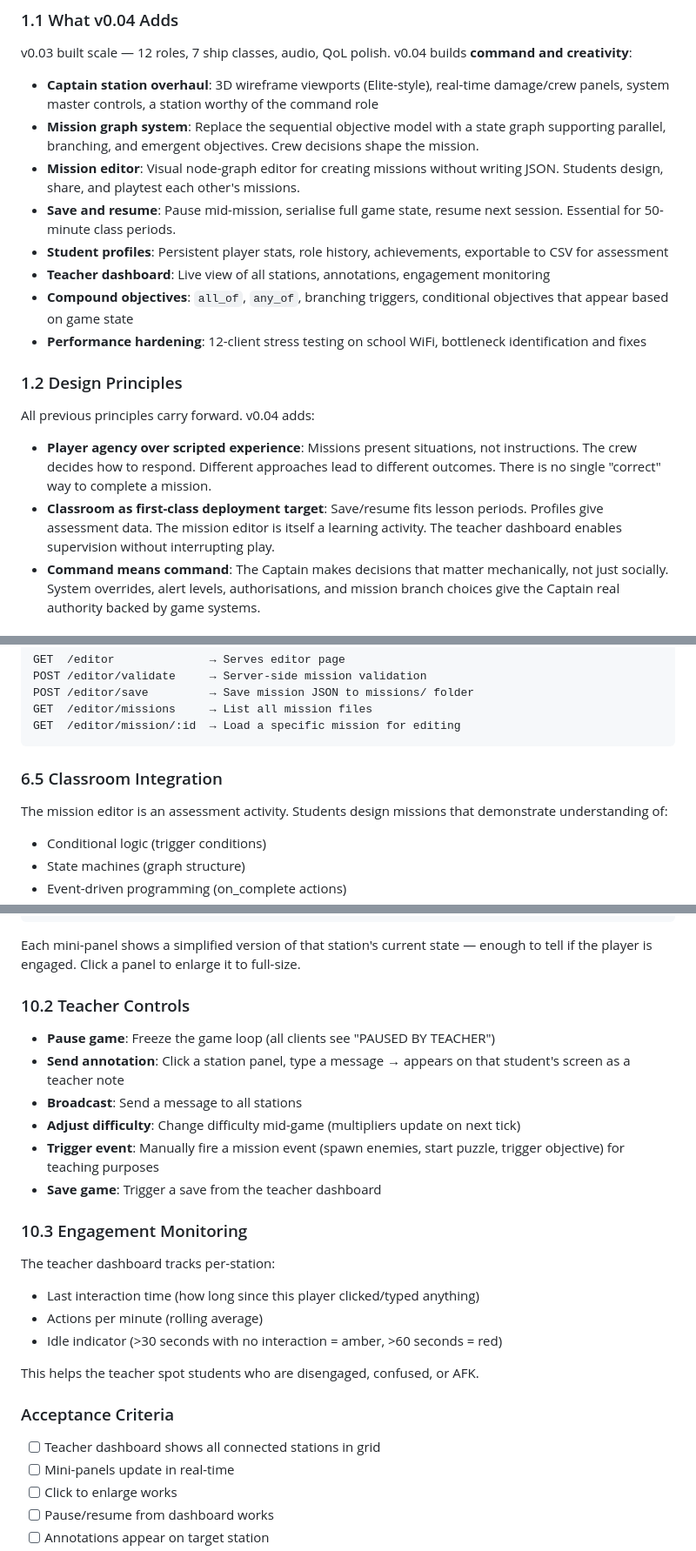
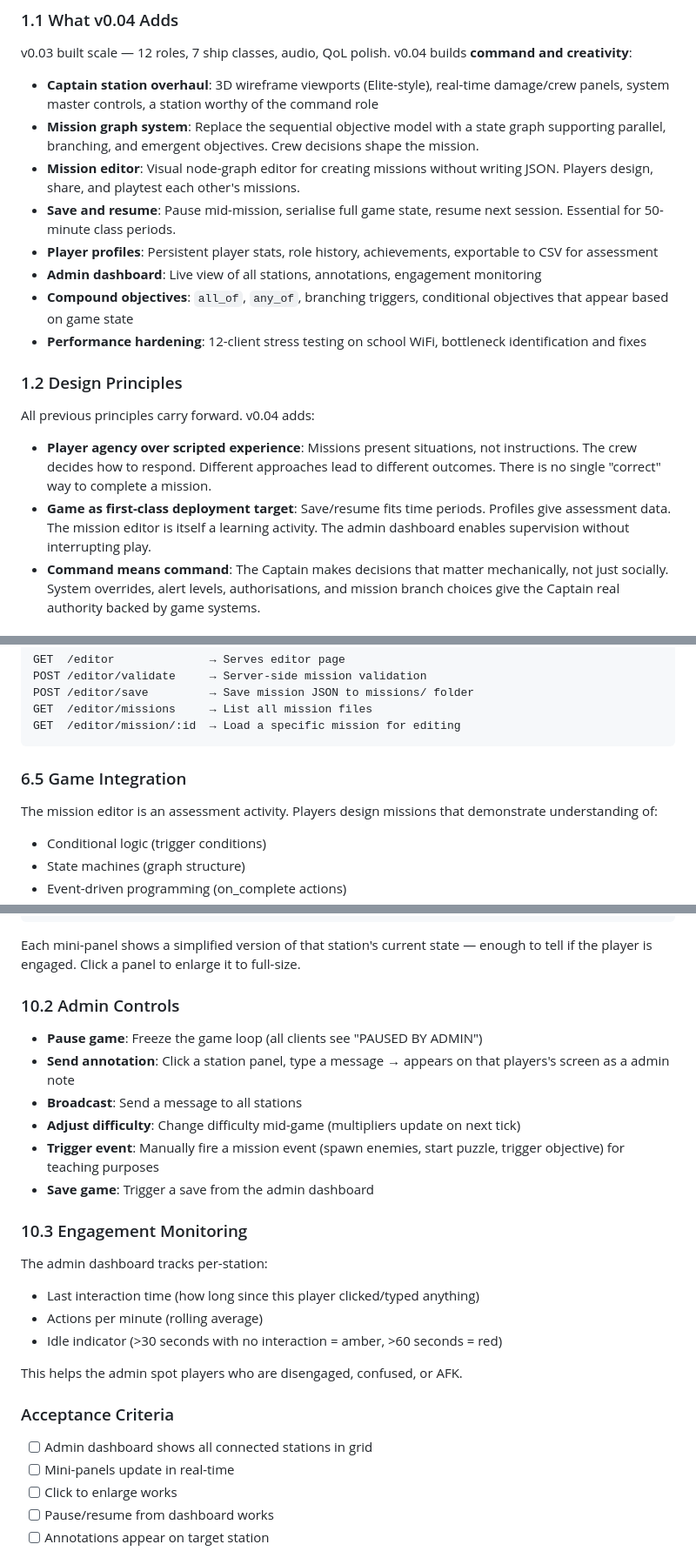
Before and after one commit to MrHowse/starbridge, a Markdown page: docs/SCOPE_v004.md, 3 parts joined by grey strips. Shown at 87% size. Drawn GitHub-style.

Commit message:
Update SCOPE_v004.md
Co-Authored-By: Claude Sonnet 4.6 <noreply@anthropic.com>

````diff
--- a/docs/SCOPE_v004.md
+++ b/docs/SCOPE_v004.md
@@ -11,10 +11,10 @@ v0.03 built scale — 12 roles, 7 ship classes, audio, QoL polish. v0.04 builds
 
 - **Captain station overhaul**: 3D wireframe viewports (Elite-style), real-time damage/crew panels, system master controls, a station worthy of the command role
 - **Mission graph system**: Replace the sequential objective model with a state graph supporting parallel, branching, and emergent objectives. Crew decisions shape the mission.
-- **Mission editor**: Visual node-graph editor for creating missions without writing JSON. Students design, share, and playtest each other's missions.
+- **Mission editor**: Visual node-graph editor for creating missions without writing JSON. Players design, share, and playtest each other's missions.
 - **Save and resume**: Pause mid-mission, serialise full game state, resume next session. Essential for 50-minute class periods.
-- **Student profiles**: Persistent player stats, role history, achievements, exportable to CSV for assessment
-- **Teacher dashboard**: Live view of all stations, annotations, engagement monitoring
+- **Player profiles**: Persistent player stats, role history, achievements, exportable to CSV for assessment
+- **Admin dashboard**: Live view of all stations, annotations, engagement monitoring
 - **Compound objectives**: `all_of`, `any_of`, branching triggers, conditional objectives that appear based on game state
 - **Performance hardening**: 12-client stress testing on school WiFi, bottleneck identification and fixes
 
@@ -23,7 +23,7 @@ v0.03 built scale — 12 roles, 7 ship classes, audio, QoL polish. v0.04 builds
 All previous principles carry forward. v0.04 adds:
 
 - **Player agency over scripted experience**: Missions present situations, not instructions. The crew decides how to respond. Different approaches lead to different outcomes. There is no single "correct" way to complete a mission.
-- **Classroom as first-class deployment target**: Save/resume fits lesson periods. Profiles give assessment data. The mission editor is itself a learning activity. The teacher dashboard enables supervision without interrupting play.
+- **Game as first-class deployment target**: Save/resume fits time periods. Profiles give assessment data. The mission editor is itself a learning activity. The admin dashboard enables supervision without interrupting play.
 - **Command means command**: The Captain makes decisions that matter mechanically, not just socially. System overrides, alert levels, authorisations, and mission branch choices give the Captain real authority backed by game systems.
 
 ### 1.3 Pre-Resolved Architectural Decisions
@@ -566,9 +566,9 @@ GET  /editor/missions     → List all mission files
 GET  /editor/mission/:id  → Load a specific mission for editing
 ```
 
-### 6.5 Classroom Integration
+### 6.5 Game Integration
 
-The mission editor is an assessment activity. Students design missions that demonstrate understanding of:
+The mission editor is an assessment activity. Players design missions that demonstrate understanding of:
 - Conditional logic (trigger conditions)
 - State machines (graph structure)
 - Event-driven programming (on_complete actions)
@@ -978,27 +978,27 @@ A dedicated view at `/teacher` showing a grid of all connected stations in minia
 
 Each mini-panel shows a simplified version of that station's current state — enough to tell if the player is engaged. Click a panel to enlarge it to full-size.
 
-### 10.2 Teacher Controls
+### 10.2 Admin Controls
 
-- **Pause game**: Freeze the game loop (all clients see "PAUSED BY TEACHER")
-- **Send annotation**: Click a station panel, type a message → appears on that student's screen as a teacher note
+- **Pause game**: Freeze the game loop (all clients see "PAUSED BY ADMIN")
+- **Send annotation**: Click a station panel, type a message → appears on that players's screen as a admin note
 - **Broadcast**: Send a message to all stations
 - **Adjust difficulty**: Change difficulty mid-game (multipliers update on next tick)
 - **Trigger event**: Manually fire a mission event (spawn enemies, start puzzle, trigger objective) for teaching purposes
-- **Save game**: Trigger a save from the teacher dashboard
+- **Save game**: Trigger a save from the admin dashboard
 
 ### 10.3 Engagement Monitoring
 
-The teacher dashboard tracks per-station:
+The admin dashboard tracks per-station:
 - Last interaction time (how long since this player clicked/typed anything)
 - Actions per minute (rolling average)
 - Idle indicator (>30 seconds with no interaction = amber, >60 seconds = red)
 
-This helps the teacher spot students who are disengaged, confused, or AFK.
+This helps the admin spot players who are disengaged, confused, or AFK.
 
 ### Acceptance Criteria
 
-- [ ] Teacher dashboard shows all connected stations in grid
+- [ ] Admin dashboard shows all connected stations in grid
 - [ ] Mini-panels update in real-time
 - [ ] Click to enlarge works
 - [ ] Pause/resume from dashboard works
````
Also changed, not shown: other parts of docs/SCOPE_v004.md (+23 -23 lines).
